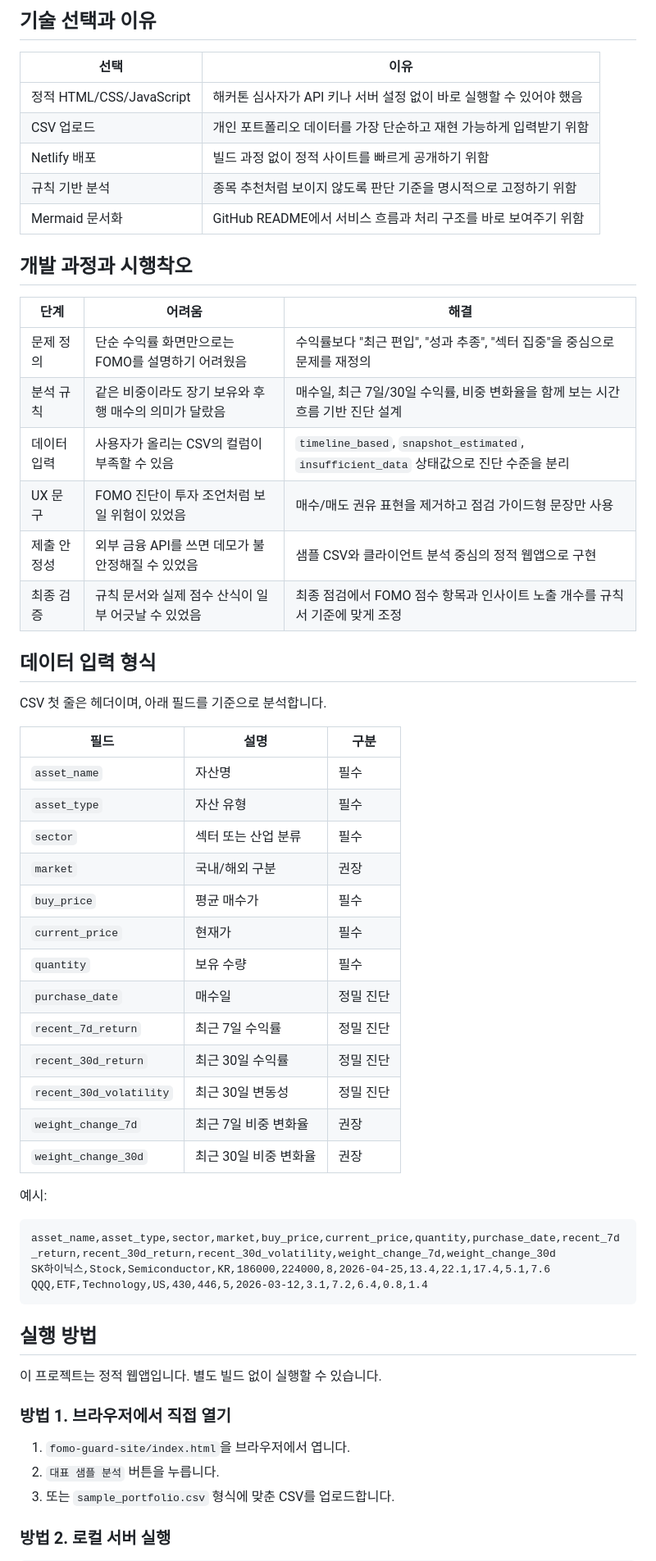
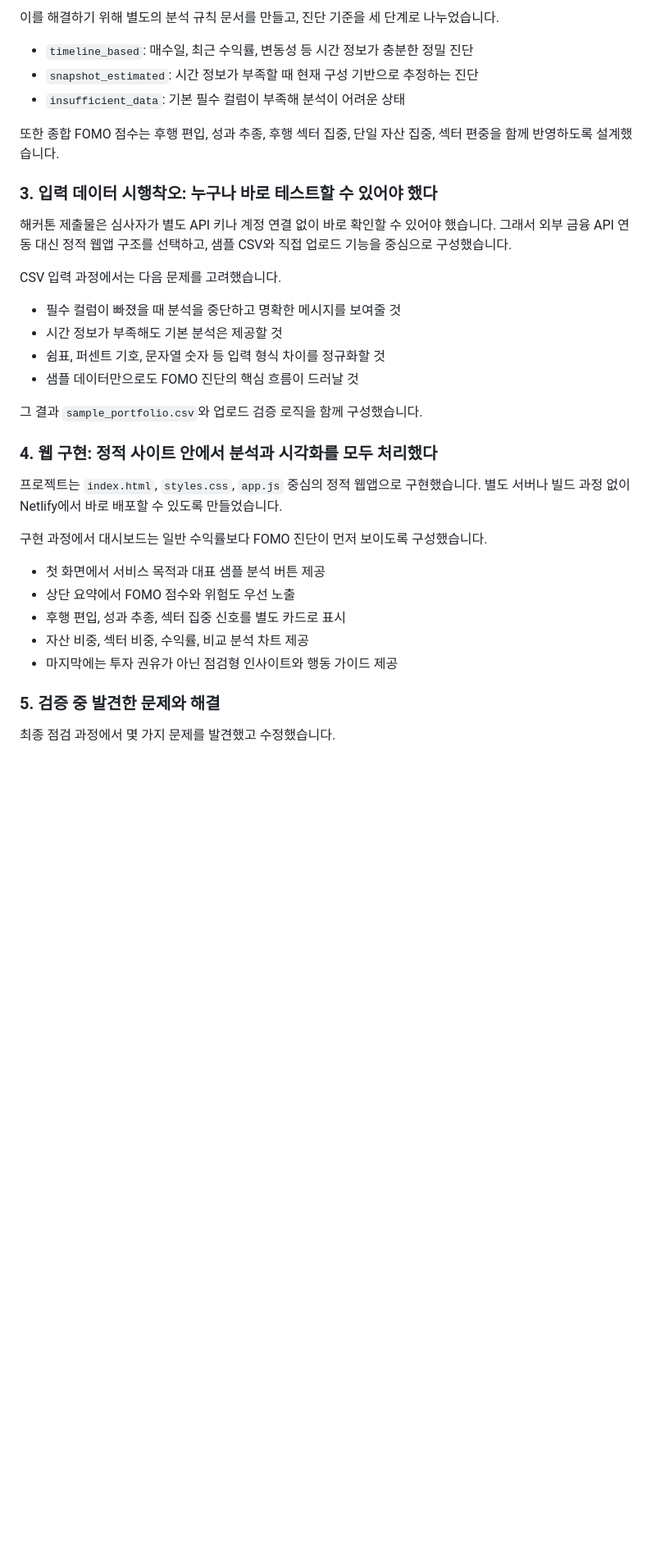
Before and after one commit to HCG0313/fomo-guard, a Markdown page: README.md, the part around one of its changes. Shown at 82% size. Drawn GitHub-style; blank space fills up the shorter version.

Commit message:
Restore README to project development story format

````diff
--- a/README.md
+++ b/README.md
@@ -118,62 +41,38 @@ sequenceDiagram
 
-## 기술 선택과 이유
+이를 해결하기 위해 별도의 분석 규칙 문서를 만들고, 진단 기준을 세 단계로 나누었습니다.
 
-| 선택 | 이유 |
-| --- | --- |
-| 정적 HTML/CSS/JavaScript | 해커톤 심사자가 API 키나 서버 설정 없이 바로 실행할 수 있어야 했음 |
-| CSV 업로드 | 개인 포트폴리오 데이터를 가장 단순하고 재현 가능하게 입력받기 위함 |
-| Netlify 배포 | 빌드 과정 없이 정적 사이트를 빠르게 공개하기 위함 |
-| 규칙 기반 분석 | 종목 추천처럼 보이지 않도록 판단 기준을 명시적으로 고정하기 위함 |
-| Mermaid 문서화 | GitHub README에서 서비스 흐름과 처리 구조를 바로 보여주기 위함 |
+- `timeline_based`: 매수일, 최근 수익률, 변동성 등 시간 정보가 충분한 정밀 진단
+- `snapshot_estimated`: 시간 정보가 부족할 때 현재 구성 기반으로 추정하는 진단
+- `insufficient_data`: 기본 필수 컬럼이 부족해 분석이 어려운 상태
 
-## 개발 과정과 시행착오
+또한 종합 FOMO 점수는 후행 편입, 성과 추종, 후행 섹터 집중, 단일 자산 집중, 섹터 편중을 함께 반영하도록 설계했습니다.
 
-| 단계 | 어려움 | 해결 |
-| --- | --- | --- |
-| 문제 정의 | 단순 수익률 화면만으로는 FOMO를 설명하기 어려웠음 | 수익률보다 "최근 편입", "성과 추종", "섹터 집중"을 중심으로 문제를 재정의 |
-| 분석 규칙 | 같은 비중이라도 장기 보유와 후행 매수의 의미가 달랐음 | 매수일, 최근 7일/30일 수익률, 비중 변화율을 함께 보는 시간 흐름 기반 진단 설계 |
-| 데이터 입력 | 사용자가 올리는 CSV의 컬럼이 부족할 수 있음 | `timeline_based`, `snapshot_estimated`, `insufficient_data` 상태값으로 진단 수준을 분리 |
-| UX 문구 | FOMO 진단이 투자 조언처럼 보일 위험이 있었음 | 매수/매도 권유 표현을 제거하고 점검 가이드형 문장만 사용 |
-| 제출 안정성 | 외부 금융 API를 쓰면 데모가 불안정해질 수 있었음 | 샘플 CSV와 클라이언트 분석 중심의 정적 웹앱으로 구현 |
-| 최종 검증 | 규칙 문서와 실제 점수 산식이 일부 어긋날 수 있었음 | 최종 점검에서 FOMO 점수 항목과 인사이트 노출 개수를 규칙서 기준에 맞게 조정 |
+### 3. 입력 데이터 시행착오: 누구나 바로 테스트할 수 있어야 했다
 
-## 데이터 입력 형식
+해커톤 제출물은 심사자가 별도 API 키나 계정 연결 없이 바로 확인할 수 있어야 했습니다. 그래서 외부 금융 API 연동 대신 정적 웹앱 구조를 선택하고, 샘플 CSV와 직접 업로드 기능을 중심으로 구성했습니다.
 
-CSV 첫 줄은 헤더이며, 아래 필드를 기준으로 분석합니다.
+CSV 입력 과정에서는 다음 문제를 고려했습니다.
 
-| 필드 | 설명 | 구분 |
-| --- | --- | --- |
-| `asset_name` | 자산명 | 필수 |
-| `asset_type` | 자산 유형 | 필수 |
-| `sector` | 섹터 또는 산업 분류 | 필수 |
-| `market` | 국내/해외 구분 | 권장 |
-| `buy_price` | 평균 매수가 | 필수 |
-| `current_price` | 현재가 | 필수 |
-| `quantity` | 보유 수량 | 필수 |
-| `purchase_date` | 매수일 | 정밀 진단 |
-| `recent_7d_return` | 최근 7일 수익률 | 정밀 진단 |
-| `recent_30d_return` | 최근 30일 수익률 | 정밀 진단 |
-| `recent_30d_volatility` | 최근 30일 변동성 | 정밀 진단 |
-| `weight_change_7d` | 최근 7일 비중 변화율 | 권장 |
-| `weight_change_30d` | 최근 30일 비중 변화율 | 권장 |
+- 필수 컬럼이 빠졌을 때 분석을 중단하고 명확한 메시지를 보여줄 것
+- 시간 정보가 부족해도 기본 분석은 제공할 것
+- 쉼표, 퍼센트 기호, 문자열 숫자 등 입력 형식 차이를 정규화할 것
+- 샘플 데이터만으로도 FOMO 진단의 핵심 흐름이 드러날 것
 
-예시:
+그 결과 `sample_portfolio.csv`와 업로드 검증 로직을 함께 구성했습니다.
 
-```csv
-asset_name,asset_type,sector,market,buy_price,current_price,quantity,purchase_date,recent_7d_return,recent_30d_return,recent_30d_volatility,weight_change_7d,weight_change_30d
-SK하이닉스,Stock,Semiconductor,KR,186000,224000,8,2026-04-25,13.4,22.1,17.4,5.1,7.6
-QQQ,ETF,Technology,US,430,446,5,2026-03-12,3.1,7.2,6.4,0.8,1.4
-```
+### 4. 웹 구현: 정적 사이트 안에서 분석과 시각화를 모두 처리했다
 
-## 실행 방법
+프로젝트는 `index.html`, `styles.css`, `app.js` 중심의 정적 웹앱으로 구현했습니다. 별도 서버나 빌드 과정 없이 Netlify에서 바로 배포할 수 있도록 만들었습니다.
 
-이 프로젝트는 정적 웹앱입니다. 별도 빌드 없이 실행할 수 있습니다.
+구현 과정에서 대시보드는 일반 수익률보다 FOMO 진단이 먼저 보이도록 구성했습니다.
 
-### 방법 1. 브라우저에서 직접 열기
+- 첫 화면에서 서비스 목적과 대표 샘플 분석 버튼 제공
+- 상단 요약에서 FOMO 점수와 위험도 우선 노출
+- 후행 편입, 성과 추종, 섹터 집중 신호를 별도 카드로 표시
+- 자산 비중, 섹터 비중, 수익률, 비교 분석 차트 제공
+- 마지막에는 투자 권유가 아닌 점검형 인사이트와 행동 가이드 제공
 
-1. `fomo-guard-site/index.html`을 브라우저에서 엽니다.
-2. `대표 샘플 분석` 버튼을 누릅니다.
-3. 또는 `sample_portfolio.csv` 형식에 맞춘 CSV를 업로드합니다.
+### 5. 검증 중 발견한 문제와 해결
 
-### 방법 2. 로컬 서버 실행
+최종 점검 과정에서 몇 가지 문제를 발견했고 수정했습니다.
 
````
Also changed, not shown: other parts of README.md (+111 -126 lines).
